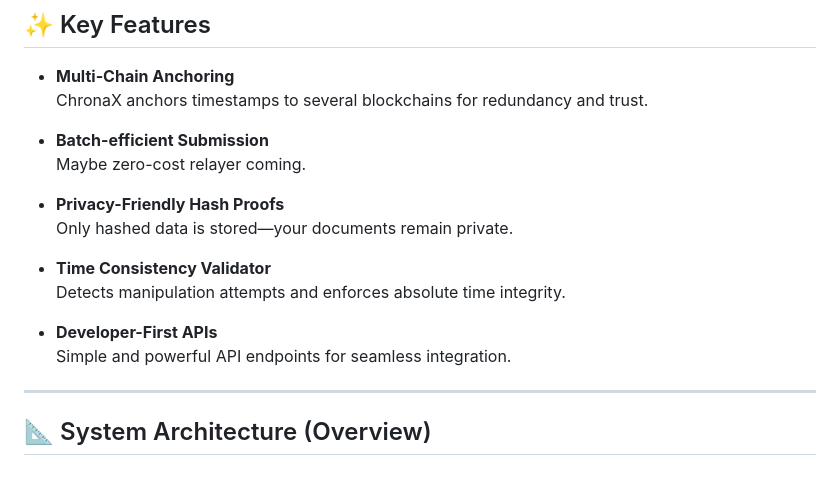
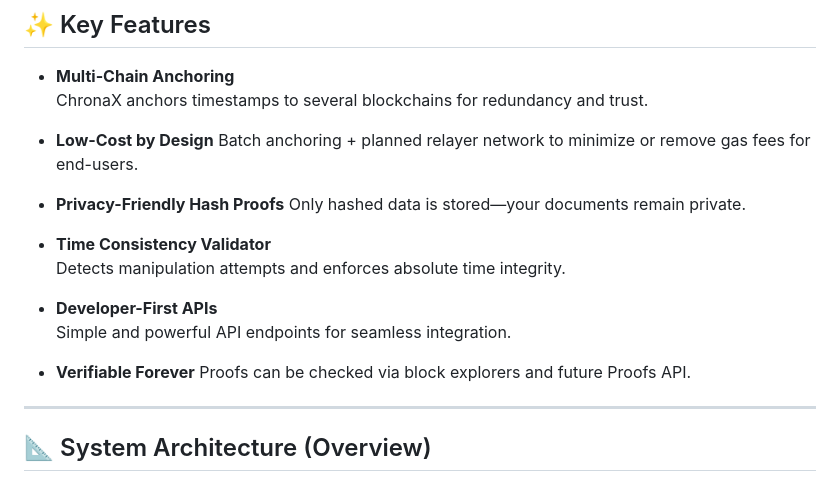
Before and after one commit to RarkenDx/ChronaX, a Markdown page: README.md, the part around the change. Drawn GitHub-style.

```diff
--- a/README.md
+++ b/README.md
@@ -33,8 +33,8 @@ ChronaX introduces a **multi-chain, tamper-proof, and cost-efficient** timestamp
 - **Multi-Chain Anchoring**
   ChronaX anchors timestamps to several blockchains for redundancy and trust.
 
-- **Batch-efficient Submission**
-  Maybe zero-cost relayer coming.
+- **Low-Cost by Design**
+  Batch anchoring + planned relayer network to minimize or remove gas fees for end-users.
 
 - **Privacy-Friendly Hash Proofs**
   Only hashed data is stored—your documents remain private.
@@ -44,6 +44,9 @@ ChronaX introduces a **multi-chain, tamper-proof, and cost-efficient** timestamp
 
 - **Developer-First APIs**
   Simple and powerful API endpoints for seamless integration.
+
+- **Verifiable Forever**
+  Proofs can be checked via block explorers and future Proofs API.
 
 ---
 
```
